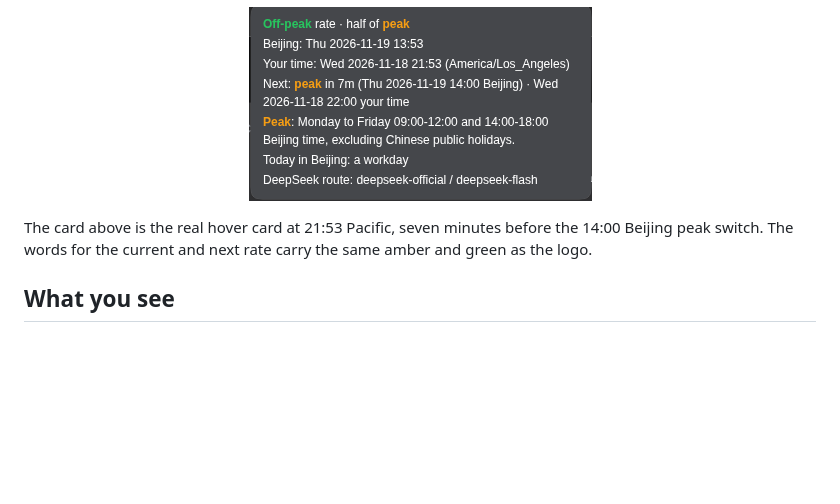
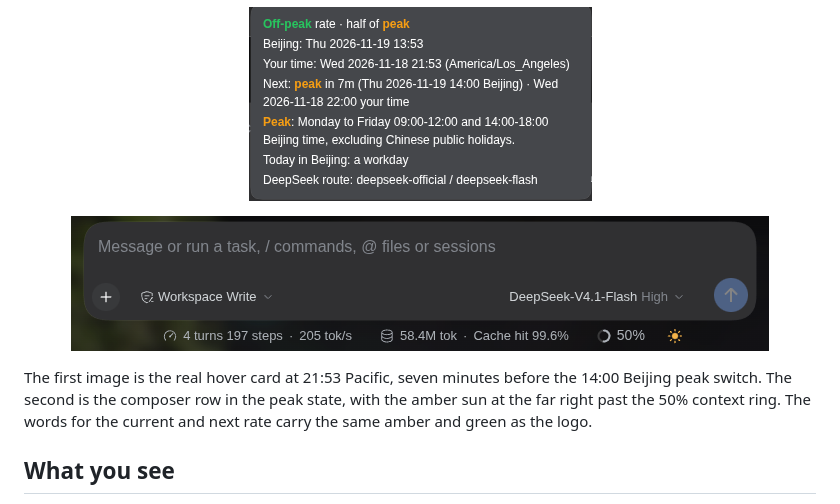
Before and after one commit to DevTarlow/dsh-peak-price-pal, a Markdown page: README.md, the part around one of its changes. Drawn GitHub-style; pictures changed too: docs/icon-screenshot-chat.png (added); blank space fills up the shorter version.

Commit message:
Show the composer screenshot under the hover card
Add the peak-state composer screenshot beneath the hover-card image and drop the placement illustration from the README; the detail page keeps it.

```diff
--- a/README.md
+++ b/README.md
@@ -13,7 +13,11 @@ DeepSeek halves its API rates outside peak hours. The window is fixed in Beijing
   <img src="docs/peak-price-pal-details.png" width="343" alt="The hover card with off-peak in green and peak in amber">
 </p>
 
-The card above is the real hover card at 21:53 Pacific, seven minutes before the 14:00 Beijing peak switch. The words for the current and next rate carry the same amber and green as the logo.
+<p align="center">
+  <img src="docs/icon-screenshot-chat.png" width="698" alt="The composer row with the amber sun at the far right, past the 50% context ring">
+</p>
+
+The first image is the real hover card at 21:53 Pacific, seven minutes before the 14:00 Beijing peak switch. The second is the composer row in the peak state, with the amber sun at the far right past the 50% context ring. The words for the current and next rate carry the same amber and green as the logo.
 
 ## What you see
 
```
Also changed, not shown: other parts of README.md (+0 -2 lines).
